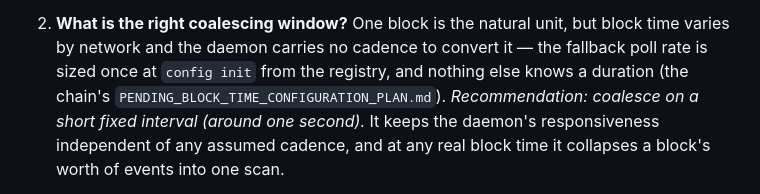
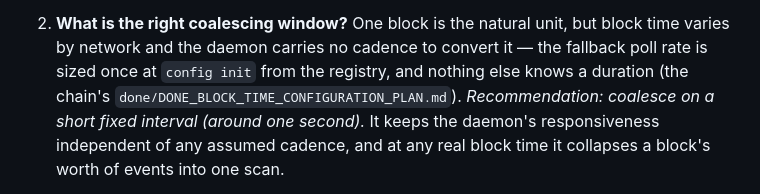
Before and after one commit to timeflareio/guardian, a Markdown page: docs/planning/PENDING_GUARDIAN_QUERY_EFFICIENCY_PLAN.md, the part around the change. GitHub-like rendering.

```diff
--- a/docs/planning/PENDING_GUARDIAN_QUERY_EFFICIENCY_PLAN.md
+++ b/docs/planning/PENDING_GUARDIAN_QUERY_EFFICIENCY_PLAN.md
@@ -201,7 +201,7 @@ requesting address rather than accepting an arbitrary one as a lookup key.
    block time varies by network and the daemon carries no cadence to convert it —
    the fallback poll rate is sized once at `config init` from the registry, and
    nothing else knows a duration (the chain's
-   `PENDING_BLOCK_TIME_CONFIGURATION_PLAN.md`).
+   `done/DONE_BLOCK_TIME_CONFIGURATION_PLAN.md`).
    *Recommendation: coalesce on a short fixed interval (around one second).* It
    keeps the daemon's responsiveness independent of any assumed cadence, and at
    any real block time it collapses a block's worth of events into one scan.
```
Also changed, not shown: docs/planning/PENDING_GUARDIAN_CONFIG_SAFETY_PLAN.md (+1 -1 lines).
